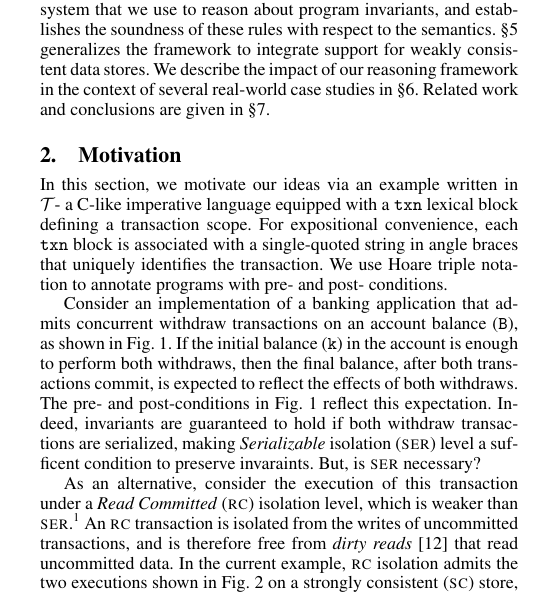
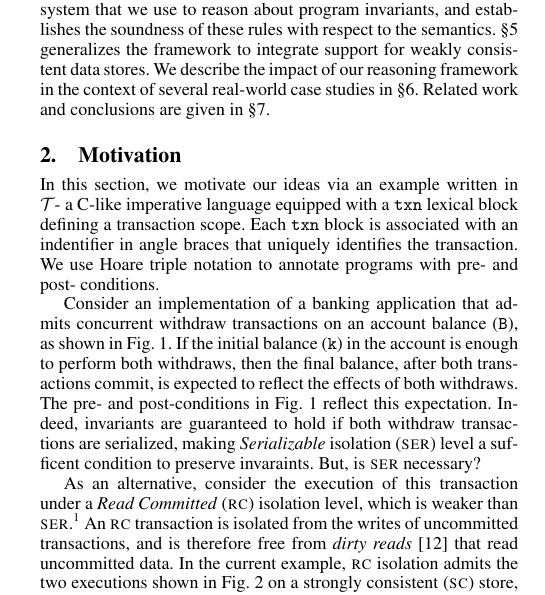
Before and after one commit to gowthamk/RGTxnPaper, a LaTeX paper (popl17.tex, which reads motivation.tex): part of one column of page 2 of 14, cut so that both start at the same text. Compiled offline with pdfLaTeX; a missing font is replaced by an installed copy or a similar font.

Commit message:
Ids are not single quoted.

```diff
--- a/motivation.tex
+++ b/motivation.tex
@@ -3,10 +3,10 @@
 
 In this section, we motivate our ideas via an example written in
 \txnimp - a C-like imperative language equipped with a \C{txn} lexical
-block defining a transaction scope.  For expositional convenience,
-each \C{txn} block is associated with a single-quoted string in angle
-braces that uniquely identifies the transaction. We use Hoare triple
-notation to annotate programs with pre- and post- conditions.
+block defining a transaction scope. Each \C{txn} block is associated
+with an indentifier in angle braces that uniquely identifies the
+transaction. We use Hoare triple notation to annotate programs with
+pre- and post- conditions.
 
 \begin{figure}
 \centering
```
